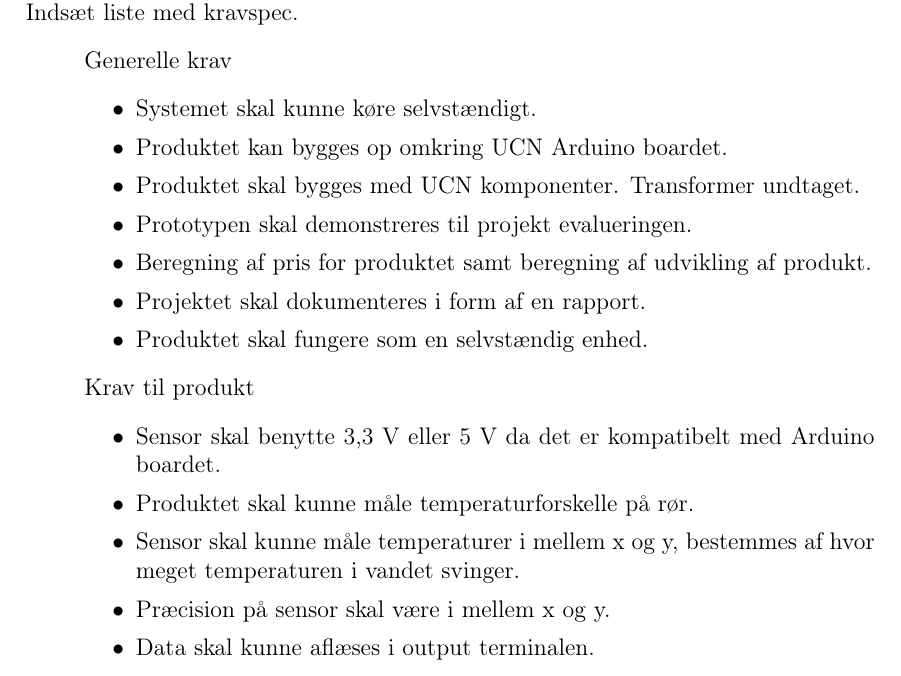
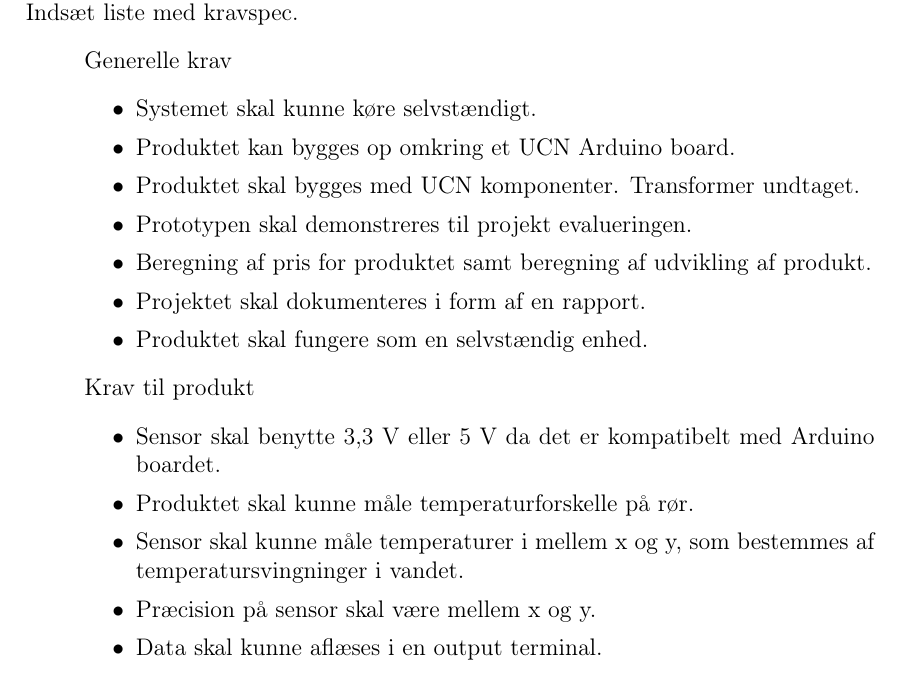
Before and after one commit to Henrik689/UCNG1P2, a LaTeX book (Rapport/rapport.tex, which reads Rapport/contents/reqspec.tex): part of page 7 of 21, cut so that both start at the same text. Compiled offline with pdfLaTeX.

Commit message:
rettelser i kravsepc

```diff
--- a/Rapport/contents/reqspec.tex
+++ b/Rapport/contents/reqspec.tex
@@ -5,7 +5,7 @@ Indsæt liste med kravspec.
 \item[]Generelle krav
 \begin{enumerate}
 	\item[•]Systemet skal kunne køre selvstændigt.
-	\item[•]Produktet kan bygges op omkring UCN Arduino boardet.
+	\item[•]Produktet kan bygges op omkring et UCN Arduino board.
 	\item[•]Produktet skal bygges med UCN komponenter. Transformer undtaget.
 	\item[•]Prototypen skal demonstreres til projekt evalueringen.
 	\item[•]Beregning af pris for produktet samt beregning af udvikling af       produkt.
@@ -17,8 +17,8 @@ Indsæt liste med kravspec.
 \begin{enumerate}
 	\item[•]Sensor skal benytte 3,3 V eller 5 V da det er kompatibelt med Arduino boardet.
 	\item[•]Produktet skal kunne måle temperaturforskelle på rør.
-	\item[•]Sensor skal kunne måle temperaturer i mellem x og y, bestemmes af hvor meget temperaturen i vandet svinger.
-	\item[•]Præcision på sensor skal være i mellem x og y.
-	\item[•]Data skal kunne aflæses i output terminalen.
+	\item[•]Sensor skal kunne måle temperaturer i mellem x og y, som bestemmes af temperatursvingninger i vandet.
+	\item[•]Præcision på sensor skal være mellem x og y.
+	\item[•]Data skal kunne aflæses i en output terminal.
 \end{enumerate}
 \end{enumerate}
```
